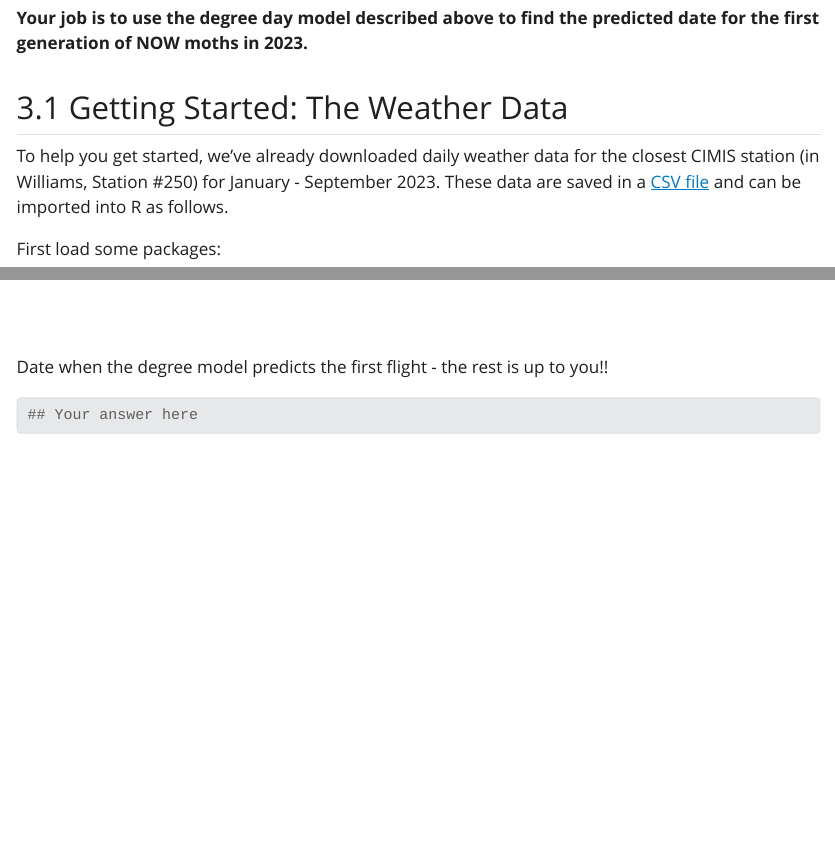
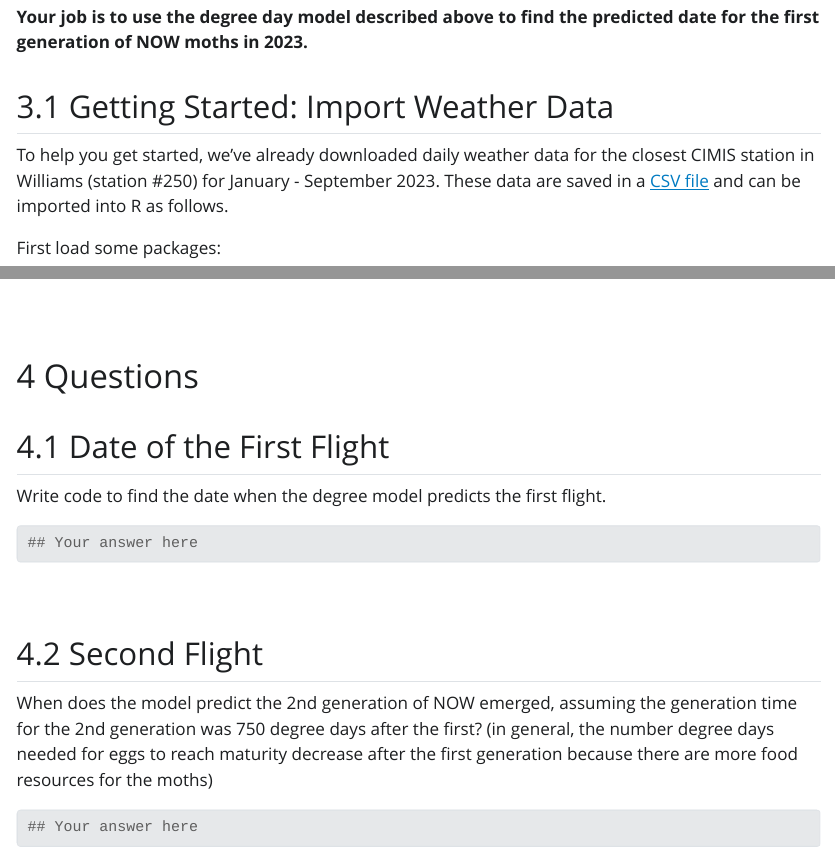
Before and after one commit to xyaoaf/degday-shiny-s24, a Quarto document (exercises/homework01_now.qmd): the page in a window 1100 px wide, from 890 px down before the commit and from 930 px down after it, so that both start at the same text, and a second part further down, joined at a grey line. The pictures show the output file exercises/homework01_now.html that the author committed with the source, opened offline; Quarto's library style sheets are replaced by a plain one without menus; long lines of code are wrapped.

Commit message:
Updated to Homework 1

````diff
--- a/exercises/homework01_now.qmd
+++ b/exercises/homework01_now.qmd
@@ -39,9 +39,9 @@ In 2023, the biofix for Navel Orangeworm in Arbuckle CA (Colusa County) was repo
 
 **Your job is to use the degree day model described above to find the predicted date for the first generation of NOW moths in 2023.**
 
-## Getting Started: The Weather Data
+## Getting Started: Import Weather Data
 
-To help you get started, we've already downloaded daily weather data for the closest CIMIS station (in Williams, Station #250) for January - September 2023. These data are saved in a [CSV file](https://github.com/UCANR-IGIS/degday-shiny-s24/blob/main/exercises/data/williams-cimis-2023.csv) and can be imported into R as follows.
+To help you get started, we've already downloaded daily weather data for the closest CIMIS station in Williams (station #250) for January - September 2023. These data are saved in a [CSV file](https://github.com/UCANR-IGIS/degday-shiny-s24/blob/main/exercises/data/williams-cimis-2023.csv) and can be imported into R as follows.
 
 First load some packages:
 
@@ -90,9 +90,24 @@ ggplot(williams_tbl, aes(x = date, y = daily_min)) +
 
 \
 
-Date when the degree model predicts the first flight - the rest is up to you!!
+# Questions
+
+## Date of the First Flight
+
+Write code to find the date when the degree model predicts the first flight.
 
 ```{r}
 ## Your answer here
 
 ```
+
+\
+
+## Second Flight
+
+When does the model predict the 2nd generation of NOW emerged, assuming the generation time for the 2nd generation was 750 degree days after the first? (in general, the number degree days needed for eggs to reach maturity decrease after the first generation because there are more food resources for the moths)
+
+```{r}
+## Your answer here
+
+```
````
Also changed, not shown: exercises/homework01_now.html, exercises/homework01_now.qmd (6 more changed lines).
